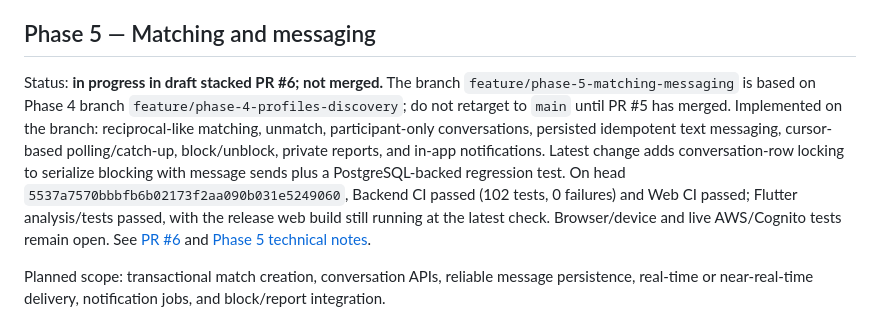
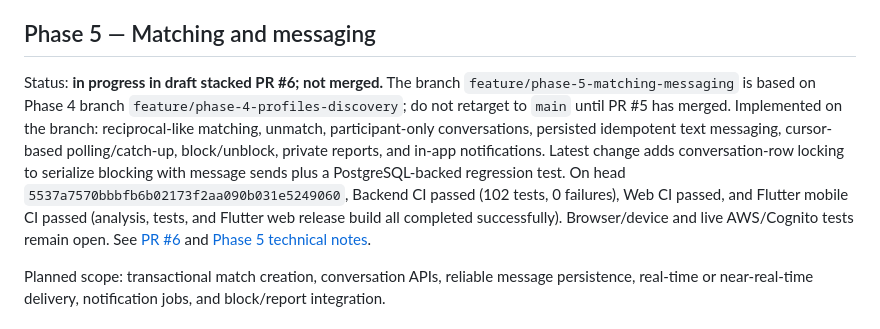
Before and after one commit to operationReact/PritiMitra, a Markdown page: docs/implementation-roadmap.md, the part around the change. Rendered like a GitHub page.

Commit message:
docs(roadmap): record completed phase 5 CI

```diff
--- a/docs/implementation-roadmap.md
+++ b/docs/implementation-roadmap.md
@@ -76,7 +76,7 @@ Status: **in progress in draft PR #5; not merged to `main`.** The implementation
 
 ## Phase 5 — Matching and messaging
 
-Status: **in progress in draft stacked PR #6; not merged.** The branch `feature/phase-5-matching-messaging` is based on Phase 4 branch `feature/phase-4-profiles-discovery`; do not retarget to `main` until PR #5 has merged. Implemented on the branch: reciprocal-like matching, unmatch, participant-only conversations, persisted idempotent text messaging, cursor-based polling/catch-up, block/unblock, private reports, and in-app notifications. Latest change adds conversation-row locking to serialize blocking with message sends plus a PostgreSQL-backed regression test. On head `5537a7570bbbfb6b02173f2aa090b031e5249060`, Backend CI passed (102 tests, 0 failures) and Web CI passed; Flutter analysis/tests passed, with the release web build still running at the latest check. Browser/device and live AWS/Cognito tests remain open. See [PR #6](https://github.com/operationReact/PritiMitra/pull/6) and [Phase 5 technical notes](https://github.com/operationReact/PritiMitra/blob/feature/phase-5-matching-messaging/docs/phase-5-matching-messaging.md).
+Status: **in progress in draft stacked PR #6; not merged.** The branch `feature/phase-5-matching-messaging` is based on Phase 4 branch `feature/phase-4-profiles-discovery`; do not retarget to `main` until PR #5 has merged. Implemented on the branch: reciprocal-like matching, unmatch, participant-only conversations, persisted idempotent text messaging, cursor-based polling/catch-up, block/unblock, private reports, and in-app notifications. Latest change adds conversation-row locking to serialize blocking with message sends plus a PostgreSQL-backed regression test. On head `5537a7570bbbfb6b02173f2aa090b031e5249060`, Backend CI passed (102 tests, 0 failures), Web CI passed, and Flutter mobile CI passed (analysis, tests, and Flutter web release build all completed successfully). Browser/device and live AWS/Cognito tests remain open. See [PR #6](https://github.com/operationReact/PritiMitra/pull/6) and [Phase 5 technical notes](https://github.com/operationReact/PritiMitra/blob/feature/phase-5-matching-messaging/docs/phase-5-matching-messaging.md).
 
 Planned scope: transactional match creation, conversation APIs, reliable message persistence, real-time or near-real-time delivery, notification jobs, and block/report integration.
 
```
